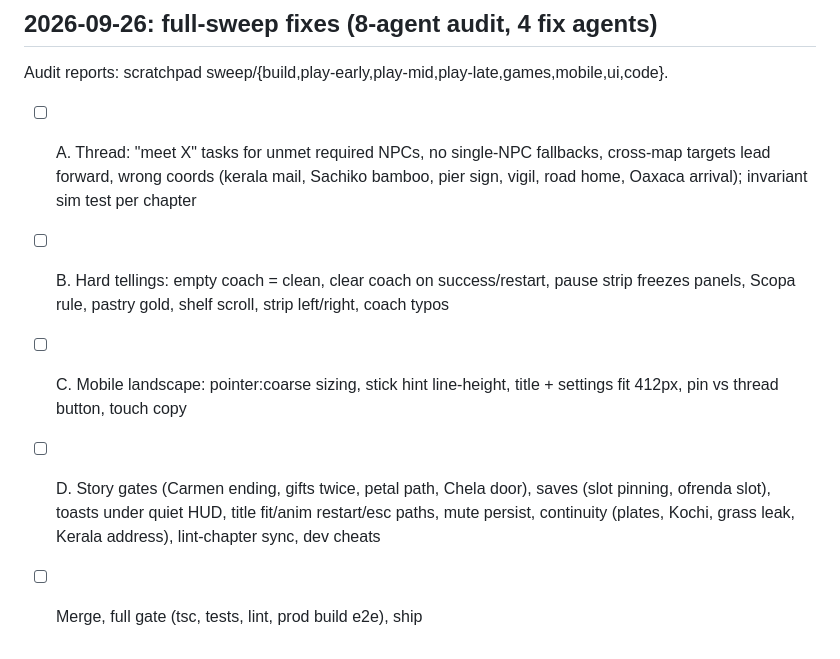
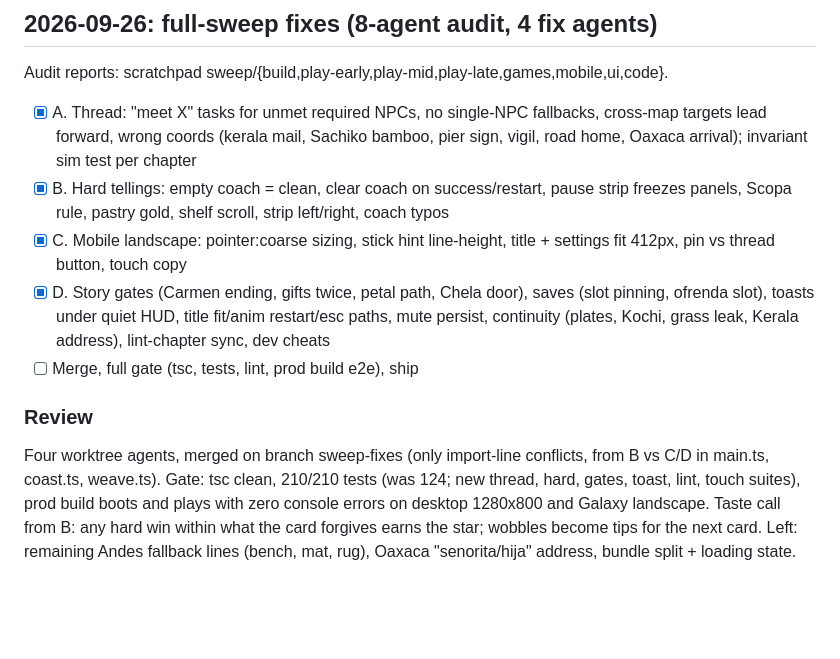
Before and after one commit to shubhamgoel27/say-yes-to-soup, a Markdown page: tasks/todo.md, the part around the change. Rendered like a GitHub page; blank space fills up the shorter version.

Commit message:
The ledger notes the full sweep and its four fixes
Co-Authored-By: Claude Opus 5.5 <noreply@anthropic.com>

```diff
--- a/tasks/todo.md
+++ b/tasks/todo.md
@@ -538,8 +538,17 @@ definition, so the coach ledger doubles as the outcome signal.
 
 Audit reports: scratchpad sweep/{build,play-early,play-mid,play-late,games,mobile,ui,code}.
 
-- [ ] A. Thread: "meet X" tasks for unmet required NPCs, no single-NPC fallbacks, cross-map targets lead forward, wrong coords (kerala mail, Sachiko bamboo, pier sign, vigil, road home, Oaxaca arrival); invariant sim test per chapter
-- [ ] B. Hard tellings: empty coach = clean, clear coach on success/restart, pause strip freezes panels, Scopa rule, pastry gold, shelf scroll, strip left/right, coach typos
-- [ ] C. Mobile landscape: pointer:coarse sizing, stick hint line-height, title + settings fit 412px, pin vs thread button, touch copy
-- [ ] D. Story gates (Carmen ending, gifts twice, petal path, Chela door), saves (slot pinning, ofrenda slot), toasts under quiet HUD, title fit/anim restart/esc paths, mute persist, continuity (plates, Kochi, grass leak, Kerala address), lint-chapter sync, dev cheats
+- [x] A. Thread: "meet X" tasks for unmet required NPCs, no single-NPC fallbacks, cross-map targets lead forward, wrong coords (kerala mail, Sachiko bamboo, pier sign, vigil, road home, Oaxaca arrival); invariant sim test per chapter
+- [x] B. Hard tellings: empty coach = clean, clear coach on success/restart, pause strip freezes panels, Scopa rule, pastry gold, shelf scroll, strip left/right, coach typos
+- [x] C. Mobile landscape: pointer:coarse sizing, stick hint line-height, title + settings fit 412px, pin vs thread button, touch copy
+- [x] D. Story gates (Carmen ending, gifts twice, petal path, Chela door), saves (slot pinning, ofrenda slot), toasts under quiet HUD, title fit/anim restart/esc paths, mute persist, continuity (plates, Kochi, grass leak, Kerala address), lint-chapter sync, dev cheats
 - [ ] Merge, full gate (tsc, tests, lint, prod build e2e), ship
+
+### Review
+Four worktree agents, merged on branch sweep-fixes (only import-line conflicts,
+from B vs C/D in main.ts, coast.ts, weave.ts). Gate: tsc clean, 210/210 tests
+(was 124; new thread, hard, gates, toast, lint, touch suites), prod build boots
+and plays with zero console errors on desktop 1280x800 and Galaxy landscape.
+Taste call from B: any hard win within what the card forgives earns the star;
+wobbles become tips for the next card. Left: remaining Andes fallback lines
+(bench, mat, rug), Oaxaca "senorita/hija" address, bundle split + loading state.
```
